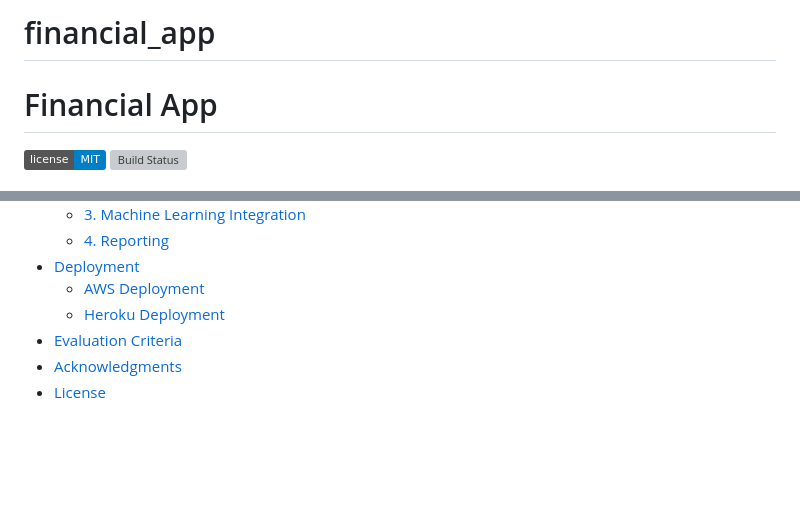
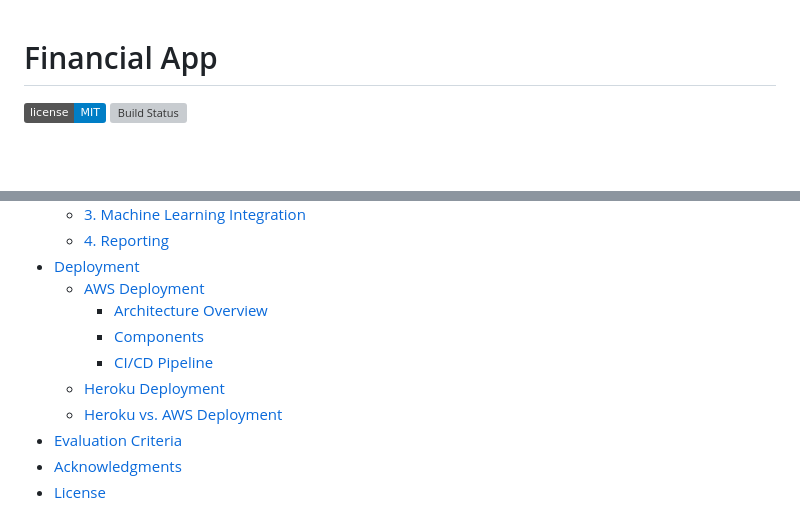
Before and after one commit to Karan-05/financial_app, a Markdown page: README.md, 2 parts joined by grey strips. Rendered like a GitHub page; badges without logos; blank space fills up the shorter version; grey boxes are pictures that could not be loaded.

```diff
--- a/README.md
+++ b/README.md
@@ -1,4 +1,3 @@
-# financial_app
 # Financial App
 
 ![License](https://img.shields.io/badge/license-MIT-blue.svg)
@@ -19,7 +18,11 @@
   - [4. Reporting](#4-reporting)
 - [Deployment](#deployment)
   - [AWS Deployment](#aws-deployment)
+    - [Architecture Overview](#architecture-overview)
+    - [Components](#components)
+    - [CI/CD Pipeline](#cicd-pipeline)
   - [Heroku Deployment](#heroku-deployment)
+  - [Heroku vs. AWS Deployment](#heroku-vs-aws-deployment)
 - [Evaluation Criteria](#evaluation-criteria)
 - [Acknowledgments](#acknowledgments)
 - [License](#license)
```
Also changed, not shown: other parts of README.md (+93 -6 lines).
